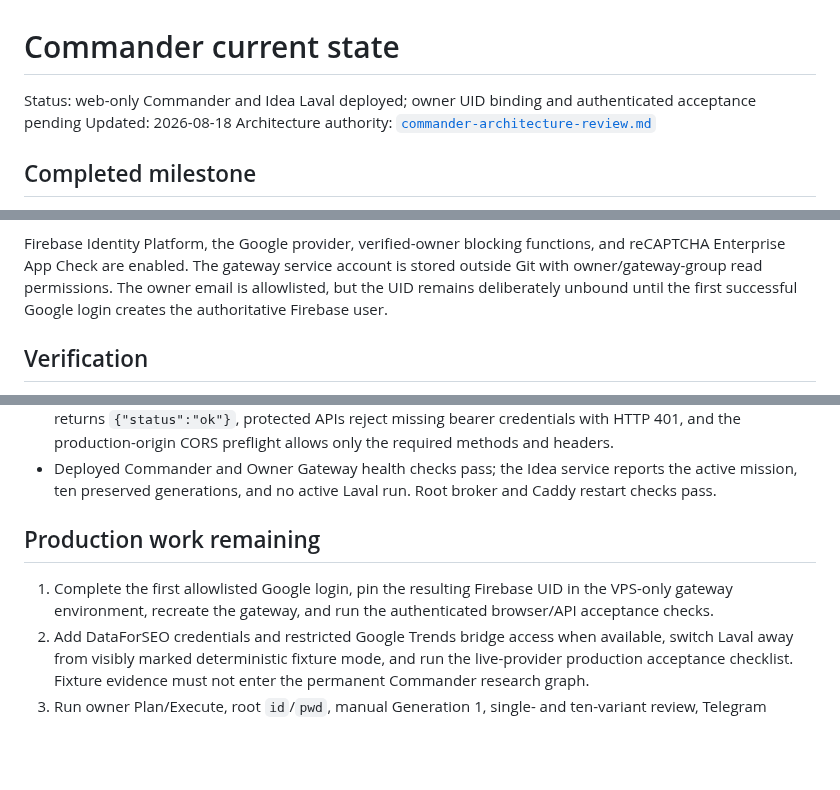
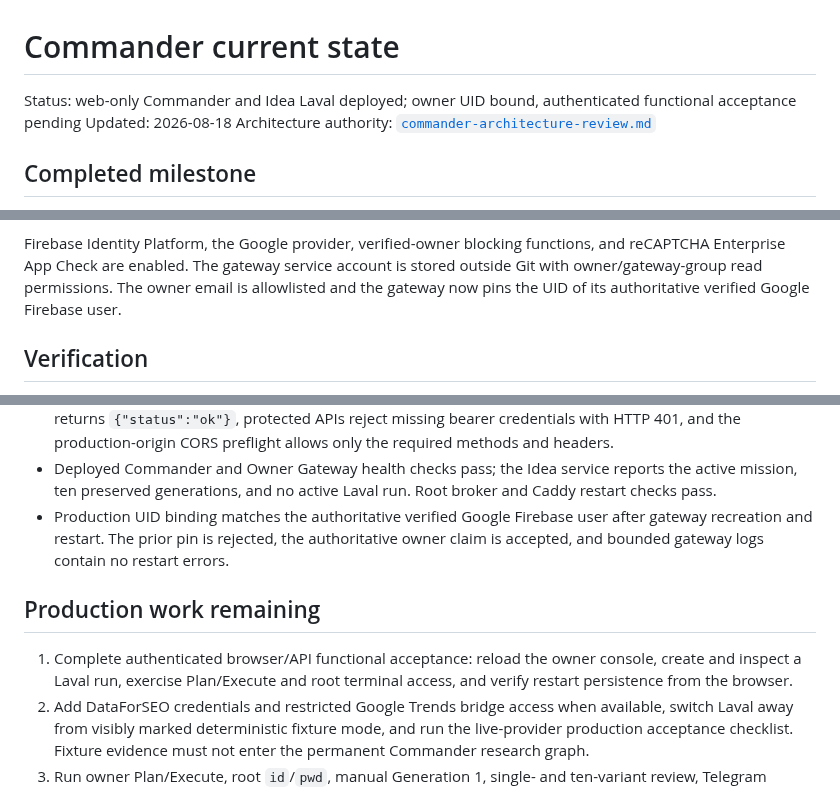
Before and after one commit to AndroidJedi/ptw, a Markdown page: docs/architecture/commander-current-state.md, 3 parts joined by grey strips. Rendered like a GitHub page; blank space fills up the shorter version.

Commit message:
record owner UID binding

```diff
--- a/docs/architecture/commander-current-state.md
+++ b/docs/architecture/commander-current-state.md
@@ -1,6 +1,6 @@
 # Commander current state
 
-Status: web-only Commander and Idea Laval deployed; owner UID binding and authenticated acceptance pending
+Status: web-only Commander and Idea Laval deployed; owner UID bound, authenticated functional acceptance pending
 Updated: 2026-08-18
 Architecture authority: [`commander-architecture-review.md`](commander-architecture-review.md)
 
@@ -76,8 +76,8 @@ migration; no production reset was run.
 Firebase Identity Platform, the Google provider, verified-owner blocking
 functions, and reCAPTCHA Enterprise App Check are enabled. The gateway service
 account is stored outside Git with owner/gateway-group read permissions. The
-owner email is allowlisted, but the UID remains deliberately unbound until the
-first successful Google login creates the authoritative Firebase user.
+owner email is allowlisted and the gateway now pins the UID of its authoritative
+verified Google Firebase user.
 
 ## Verification
 
@@ -121,12 +121,16 @@ first successful Google login creates the authoritative Firebase user.
 - Deployed Commander and Owner Gateway health checks pass; the Idea service
   reports the active mission, ten preserved generations, and no active Laval
   run. Root broker and Caddy restart checks pass.
+- Production UID binding matches the authoritative verified Google Firebase
+  user after gateway recreation and restart. The prior pin is rejected, the
+  authoritative owner claim is accepted, and bounded gateway logs contain no
+  restart errors.
 
 ## Production work remaining
 
-1. Complete the first allowlisted Google login, pin the resulting Firebase UID
-   in the VPS-only gateway environment, recreate the gateway, and run the
-   authenticated browser/API acceptance checks.
+1. Complete authenticated browser/API functional acceptance: reload the owner
+   console, create and inspect a Laval run, exercise Plan/Execute and root
+   terminal access, and verify restart persistence from the browser.
 2. Add DataForSEO credentials and restricted Google Trends bridge access when
    available, switch Laval away from visibly marked deterministic fixture mode,
    and run the live-provider production acceptance checklist. Fixture evidence
```
